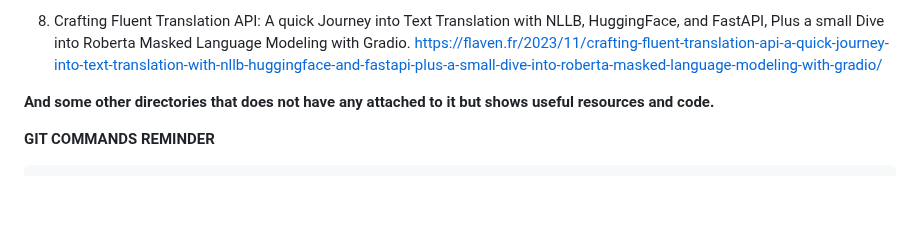
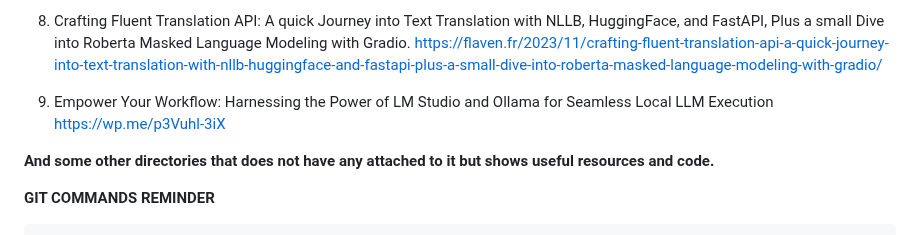
Before and after one commit to id-2/ia_usages, a Markdown page: README.md, the part around the change. Drawn GitHub-style; blank space fills up the shorter version.

Commit message:
add files for last post https://wp.me/p3Vuhl-3iX, Empower Your Workflow: Harnessing the Power of LM Studio and Ollama for Seamless Local LLM Execution

```diff
--- a/README.md
+++ b/README.md
@@ -27,6 +27,12 @@
 7. Step by step Introducing to Azure Cloud Deployment: Deploying a FastAPI ML Feature API. [https://flaven.fr/2023/10/step-by-step-introducing-to-azure-cloud-deployment-deploying-a-fastapi-ml-feature-api/](https://flaven.fr/2023/10/step-by-step-introducing-to-azure-cloud-deployment-deploying-a-fastapi-ml-feature-api/)
 
 8. Crafting Fluent Translation API: A quick Journey into Text Translation with NLLB, HuggingFace, and FastAPI, Plus a small Dive into Roberta Masked Language Modeling with Gradio. [https://flaven.fr/2023/11/crafting-fluent-translation-api-a-quick-journey-into-text-translation-with-nllb-huggingface-and-fastapi-plus-a-small-dive-into-roberta-masked-language-modeling-with-gradio/](https://flaven.fr/2023/11/crafting-fluent-translation-api-a-quick-journey-into-text-translation-with-nllb-huggingface-and-fastapi-plus-a-small-dive-into-roberta-masked-language-modeling-with-gradio/)
+
+9. Empower Your Workflow: Harnessing the Power of LM Studio and Ollama for Seamless Local LLM Execution
+[https://wp.me/p3Vuhl-3iX](https://wp.me/p3Vuhl-3iX)
+
+
+
 
 **And some other directories that does not have any attached to it but shows useful resources and code.**
 
```
